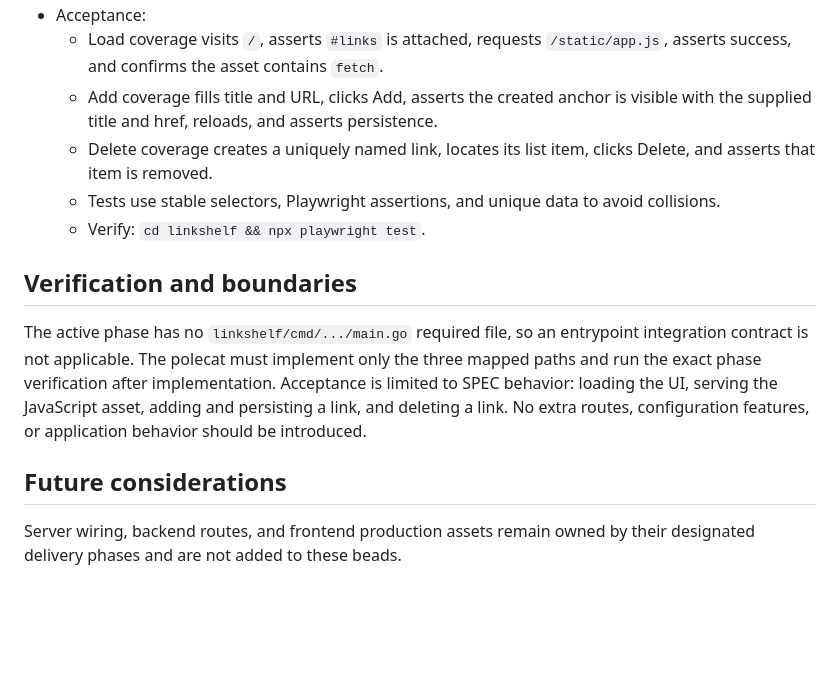
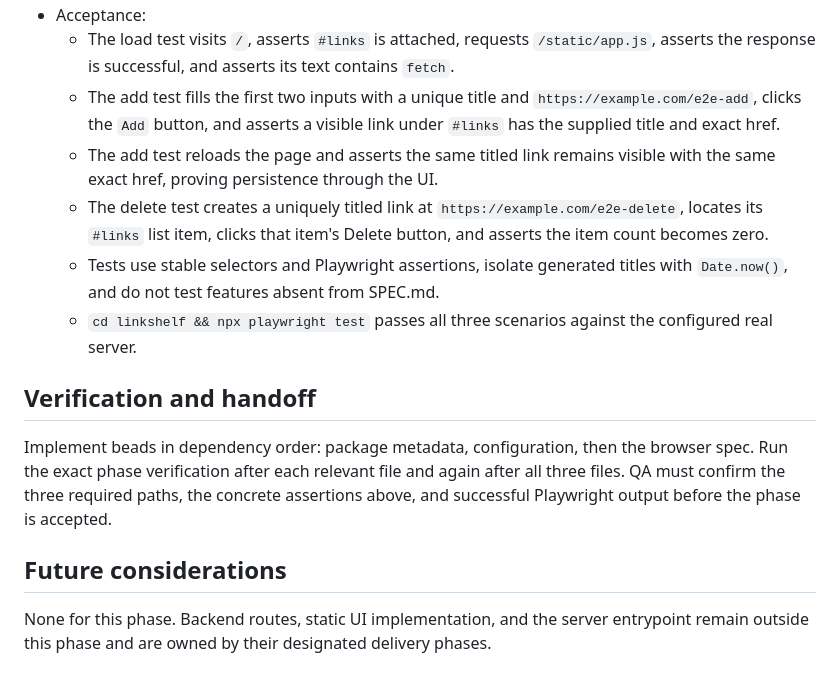
Before and after one commit to stevef1uk/testgt3, a Markdown page: plan.md, the part around one of its changes. Rendered like a GitHub page; blank space fills up the shorter version.

```diff
--- a/plan.md
+++ b/plan.md
@@ -37,12 +38,13 @@ Active phase: `e2e-testing`. Implement only the three required paths below. The
 - Acceptance:
-  - Load coverage visits `/`, asserts `#links` is attached, requests `/static/app.js`, asserts success, and confirms the asset contains `fetch`.
-  - Add coverage fills title and URL, clicks Add, asserts the created anchor is visible with the supplied title and href, reloads, and asserts persistence.
-  - Delete coverage creates a uniquely named link, locates its list item, clicks Delete, and asserts that item is removed.
-  - Tests use stable selectors, Playwright assertions, and unique data to avoid collisions.
-  - Verify: `cd linkshelf && npx playwright test`.
+  - The load test visits `/`, asserts `#links` is attached, requests `/static/app.js`, asserts the response is successful, and asserts its text contains `fetch`.
+  - The add test fills the first two inputs with a unique title and `https://example.com/e2e-add`, clicks the `Add` button, and asserts a visible link under `#links` has the supplied title and exact href.
+  - The add test reloads the page and asserts the same titled link remains visible with the same exact href, proving persistence through the UI.
+  - The delete test creates a uniquely titled link at `https://example.com/e2e-delete`, locates its `#links` list item, clicks that item's Delete button, and asserts the item count becomes zero.
+  - Tests use stable selectors and Playwright assertions, isolate generated titles with `Date.now()`, and do not test features absent from SPEC.md.
+  - `cd linkshelf && npx playwright test` passes all three scenarios against the configured real server.
 
-## Verification and boundaries
-The active phase has no `linkshelf/cmd/.../main.go` required file, so an entrypoint integration contract is not applicable. The polecat must implement only the three mapped paths and run the exact phase verification after implementation. Acceptance is limited to SPEC behavior: loading the UI, serving the JavaScript asset, adding and persisting a link, and deleting a link. No extra routes, configuration features, or application behavior should be introduced.
+## Verification and handoff
+Implement beads in dependency order: package metadata, configuration, then the browser spec. Run the exact phase verification after each relevant file and again after all three files. QA must confirm the three required paths, the concrete assertions above, and successful Playwright output before the phase is accepted.
 
 ## Future considerations
-Server wiring, backend routes, and frontend production assets remain owned by their designated delivery phases and are not added to these beads.
+None for this phase. Backend routes, static UI implementation, and the server entrypoint remain outside this phase and are owned by their designated delivery phases.
```
Also changed, not shown: other parts of plan.md (+26 -25 lines).
